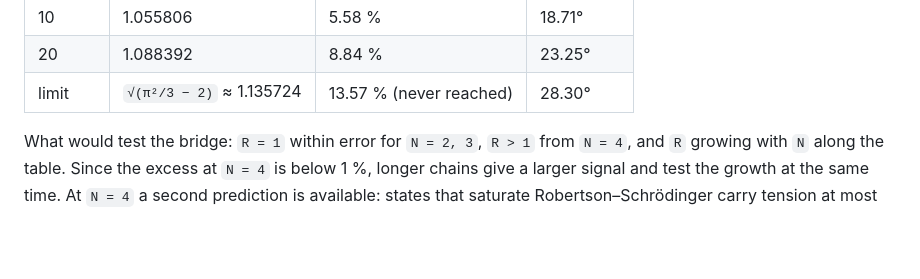
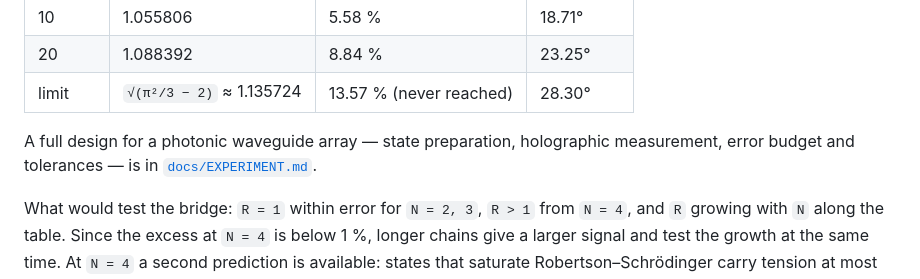
Before and after one commit to naype888-cloud/nava-robertson-schrodinger, a Markdown page: README.md, the part around the change. GitHub-like rendering; blank space fills up the shorter version.

```diff
--- a/README.md
+++ b/README.md
@@ -177,6 +177,9 @@ the site basis; `T_N` is diagonal in the sine-mode basis), and the commutator te
 | 10 | 1.055806 | 5.58 % | 18.71° |
 | 20 | 1.088392 | 8.84 % | 23.25° |
 | limit | `√(π²/3 − 2)` ≈ 1.135724 | 13.57 % (never reached) | 28.30° |
+
+A full design for a photonic waveguide array — state preparation, holographic measurement, error
+budget and tolerances — is in [`docs/EXPERIMENT.md`](docs/EXPERIMENT.md).
 
 What would test the bridge: `R = 1` within error for `N = 2, 3`, `R > 1` from `N = 4`, and `R`
 growing with `N` along the table. Since the excess at `N = 4` is below 1 %, longer chains give a
```
Also changed, not shown: docs/EXPERIMENT.md (added, +97 -0 lines).
